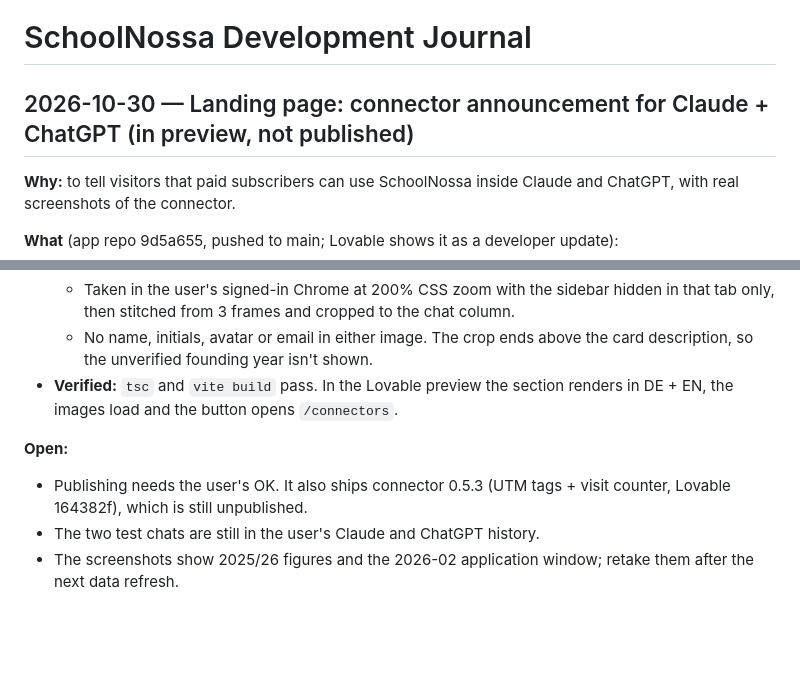
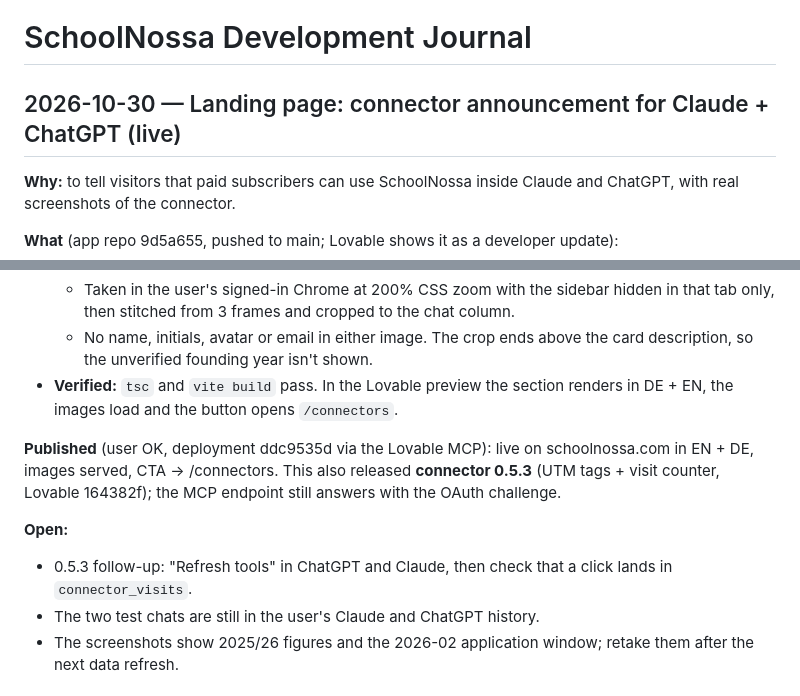
Before and after one commit to jvr1980/schoolnossa, a Markdown page: docs/DEVJOURNAL.md, 2 parts joined by grey strips. Rendered like a GitHub page; blank space fills up the shorter version.

Commit message:
Journal: connector announcement + connector 0.5.3 published
Co-Authored-By: Claude Opus 5.5 <noreply@anthropic.com>

```diff
--- a/docs/DEVJOURNAL.md
+++ b/docs/DEVJOURNAL.md
@@ -1,6 +1,6 @@
 # SchoolNossa Development Journal
 
-## 2026-10-30 — Landing page: connector announcement for Claude + ChatGPT (in preview, not published)
+## 2026-10-30 — Landing page: connector announcement for Claude + ChatGPT (live)
 
 **Why:** to tell visitors that paid subscribers can use SchoolNossa inside Claude and ChatGPT, with real screenshots of the connector.
 
@@ -15,8 +15,10 @@
   - No name, initials, avatar or email in either image. The crop ends above the card description, so the unverified founding year isn't shown.
 - **Verified:** `tsc` and `vite build` pass. In the Lovable preview the section renders in DE + EN, the images load and the button opens `/connectors`.
 
+**Published** (user OK, deployment ddc9535d via the Lovable MCP): live on schoolnossa.com in EN + DE, images served, CTA → /connectors. This also released **connector 0.5.3** (UTM tags + visit counter, Lovable 164382f); the MCP endpoint still answers with the OAuth challenge.
+
 **Open:**
-- Publishing needs the user's OK. It also ships connector 0.5.3 (UTM tags + visit counter, Lovable 164382f), which is still unpublished.
+- 0.5.3 follow-up: "Refresh tools" in ChatGPT and Claude, then check that a click lands in `connector_visits`.
 - The two test chats are still in the user's Claude and ChatGPT history.
 - The screenshots show 2025/26 figures and the 2026-02 application window; retake them after the next data refresh.
 
```
